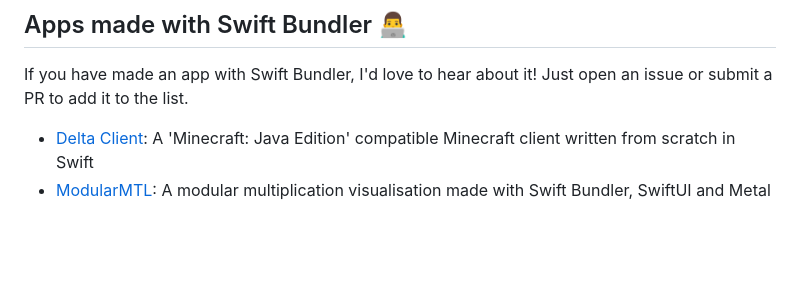
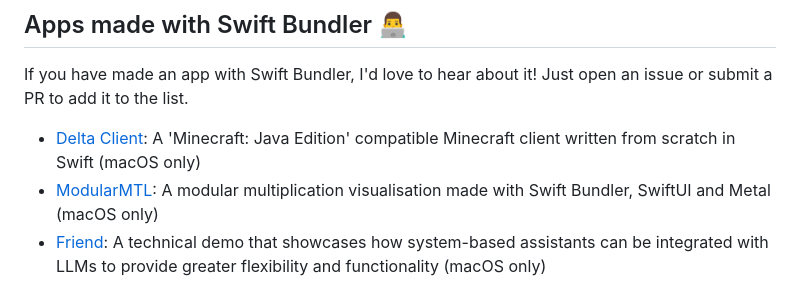
Before and after one commit to stackotter/swift-bundler, a Markdown page: README.md, the part around the change. GitHub-like rendering; blank space fills up the shorter version.

Commit message:
Add JoshuaBrest/Friend to README.md projects section

```diff
--- a/README.md
+++ b/README.md
@@ -76,5 +76,6 @@ Contributions of all kinds are very welcome! Just make sure to check out [the co
 
 If you have made an app with Swift Bundler, I'd love to hear about it! Just open an issue or submit a PR to add it to the list.
 
-- [Delta Client](https://github.com/stackotter/delta-client): A 'Minecraft: Java Edition' compatible Minecraft client written from scratch in Swift
-- [ModularMTL](https://github.com/JezewskiG/ModularMTL): A modular multiplication visualisation made with Swift Bundler, SwiftUI and Metal
+- [Delta Client](https://github.com/stackotter/delta-client): A 'Minecraft: Java Edition' compatible Minecraft client written from scratch in Swift (macOS only)
+- [ModularMTL](https://github.com/JezewskiG/ModularMTL): A modular multiplication visualisation made with Swift Bundler, SwiftUI and Metal (macOS only)
+- [Friend](https://github.com/JoshuaBrest/Friend): A technical demo that showcases how system-based assistants can be integrated with LLMs to provide greater flexibility and functionality (macOS only)
```
